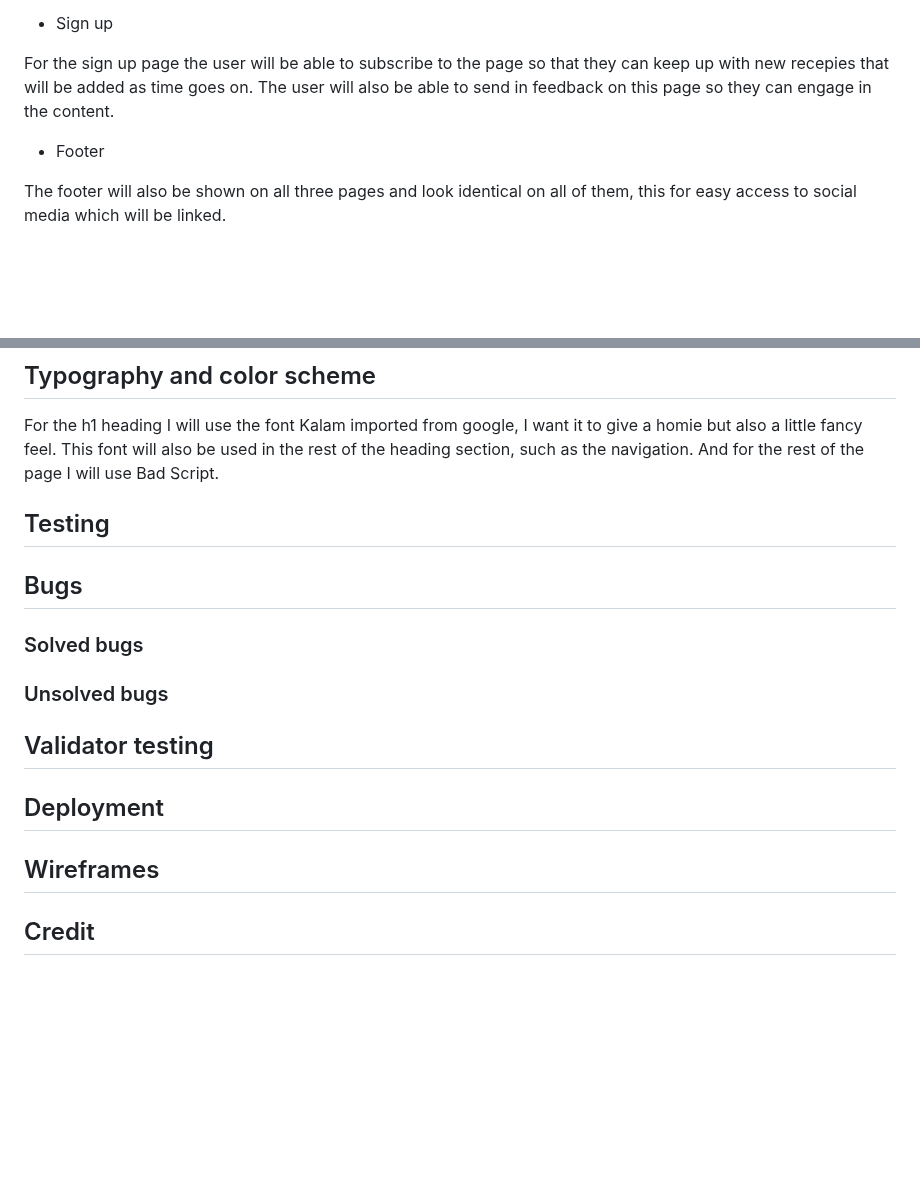
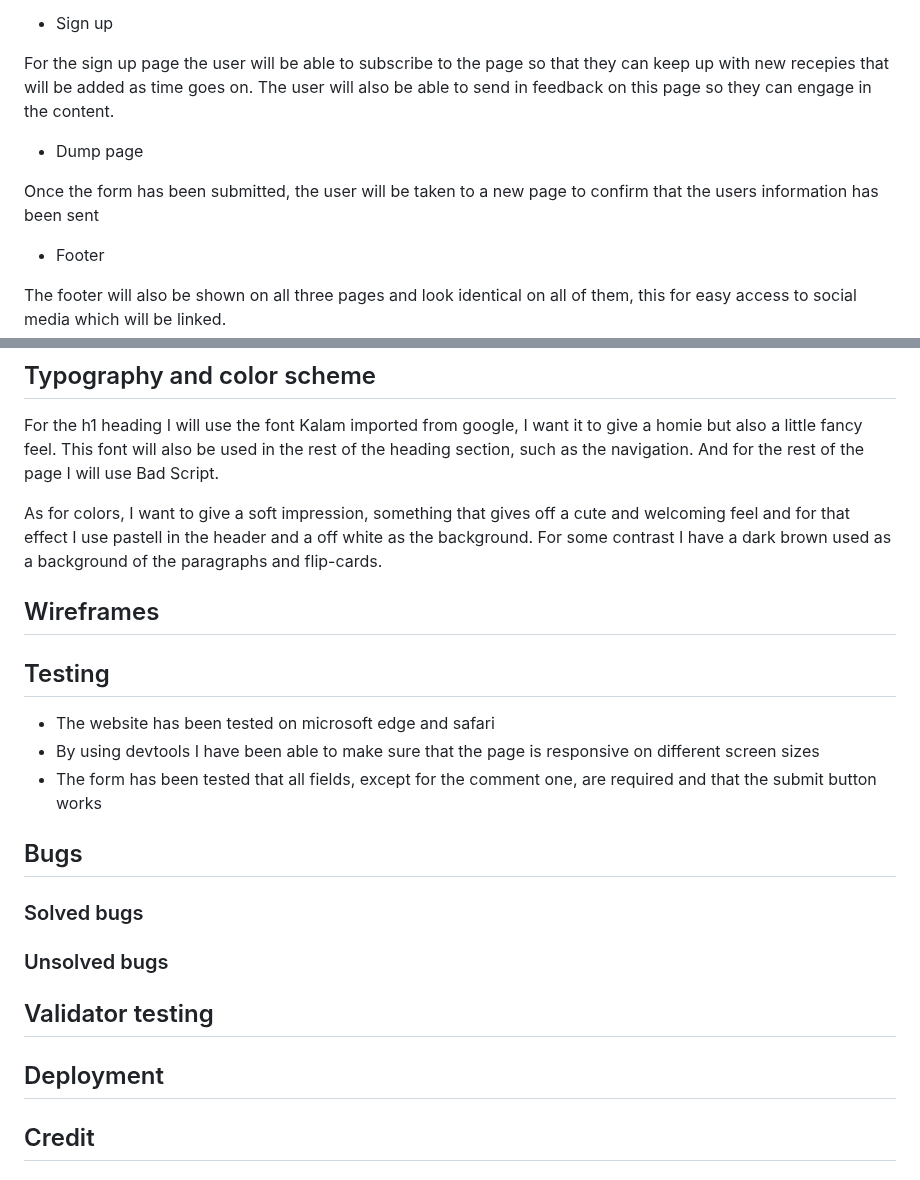
Before and after one commit to ElinGrahn/Elins-Bar, a Markdown page: README.md, 2 parts joined by grey strips. Rendered like a GitHub page; blank space fills up the shorter version.

Commit message:
testing in readme

```diff
--- a/README.md
+++ b/README.md
@@ -26,6 +27,10 @@ To show the recepies to the user there will be flip-cards on the drinks page. Th
 
 For the sign up page the user will be able to subscribe to the page so that they can keep up with new recepies that will be added as time goes on. The user will also be able to send in feedback on this page so they can engage in the content.
 
+* Dump page
+
+Once the form has been submitted, the user will be taken to a new page to confirm that the users information has been sent
+
 * Footer
 
 The footer will also be shown on all three pages and look identical on all of them, this for easy access to social media which will be linked.
@@ -40,7 +45,15 @@ I would also like for there to be a search bar at the top of the drinks page so
 
 For the h1 heading I will use the font Kalam imported from google, I want it to give a homie but also a little fancy feel. This font will also be used in the rest of the heading section, such as the navigation. And for the rest of the page I will use Bad Script.
 
+As for colors, I want to give a soft impression, something that gives off a cute and welcoming feel and for that effect I use pastell in the header and a off  white as the background. For some contrast I have a dark brown used as a background of the paragraphs and flip-cards.
+
+## Wireframes
+
 ## Testing
+
+* The website has been tested on microsoft edge and safari
+* By using devtools I have been able to make sure that the page is responsive on different screen sizes
+* The form has been tested that all fields, except for the comment one, are required and that the submit button works
 
 ## Bugs
 
@@ -52,8 +65,6 @@ For the h1 heading I will use the font Kalam imported from google, I want it to
 
 ## Deployment
 
-## Wireframes
-
 ## Credit
 
 ### Content
```
Also changed, not shown: other parts of README.md (+2 -1 lines).
